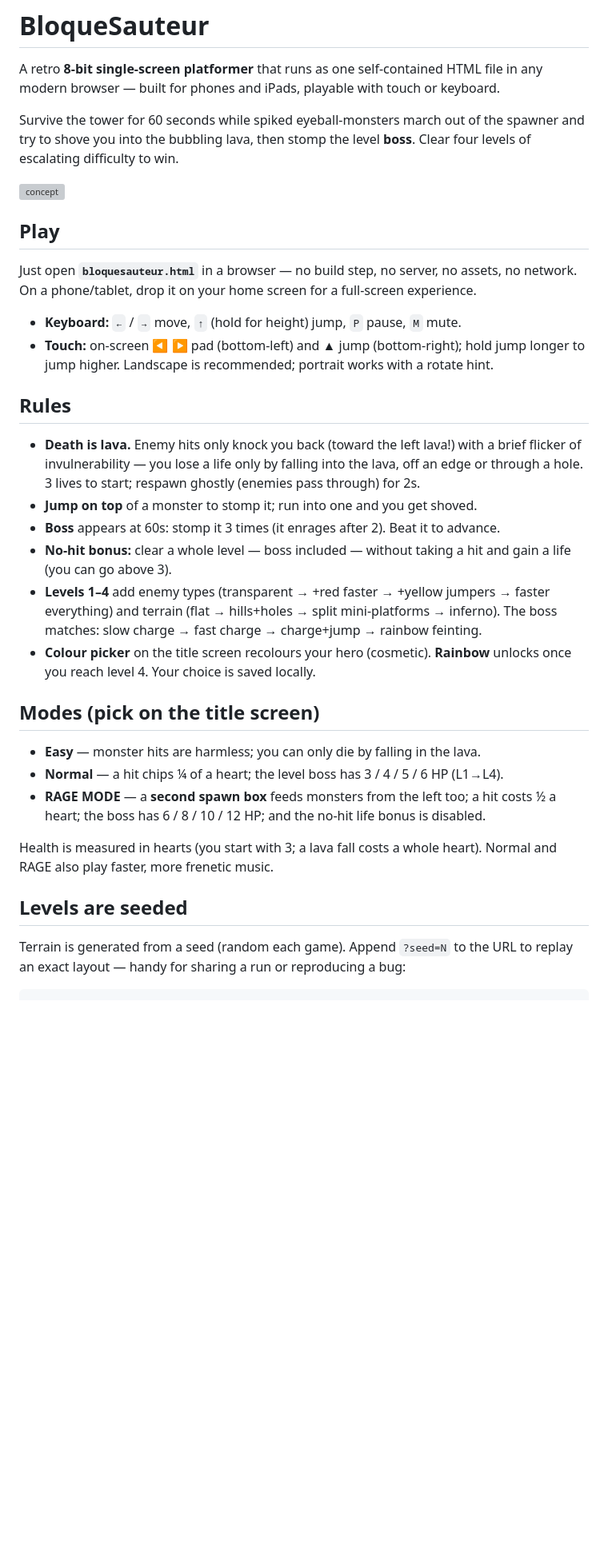
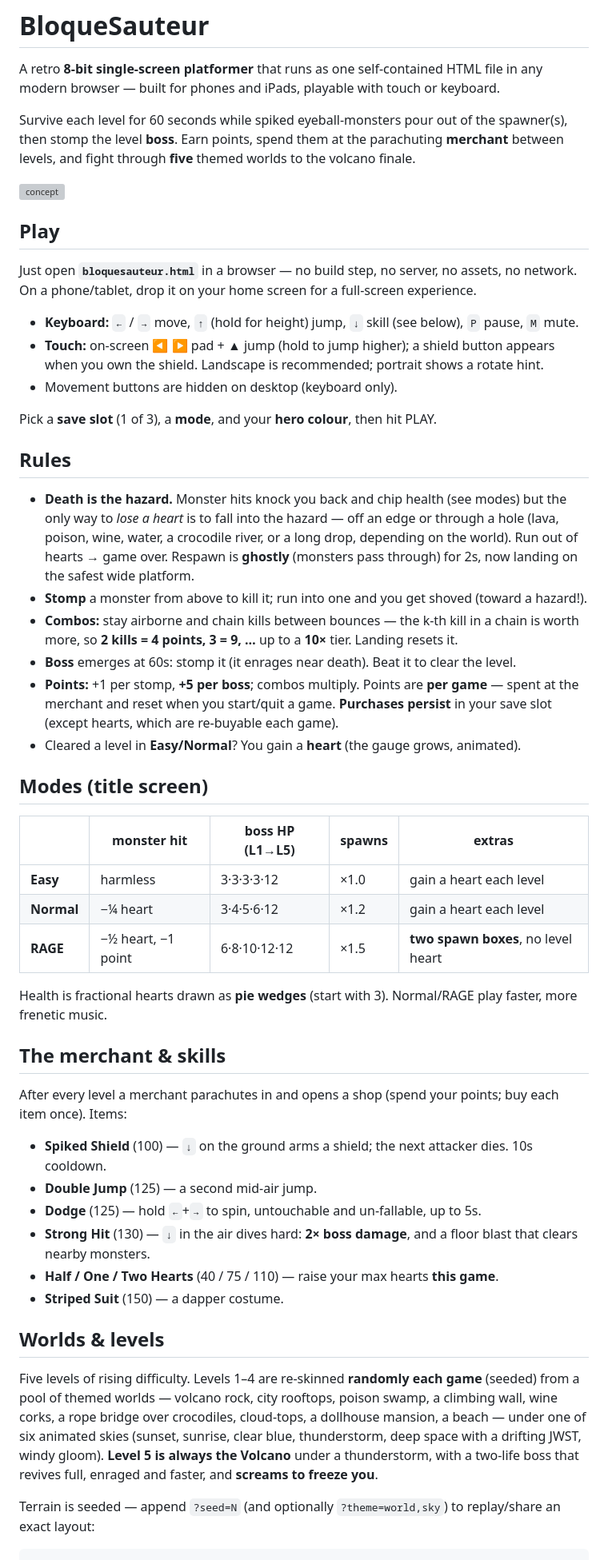
Before and after one commit to u269c/BloqueSauteur, a Markdown page: README.md, the part around one of its changes. Shown at 80% size. Drawn GitHub-style; blank space fills up the shorter version; grey boxes are pictures that could not be loaded.

Commit message:
docs(v1.2-PR5): refresh README with current gameplay (#24)
Rewrote for the current game: 3 save slots, 3 modes (hit damage / boss HP L1-L5 /
spawn speed / level-heart), points + combos, the parachuting merchant + all six
skills (incl. Strong Hit & fractional hearts), 5 themed levels + random worlds/
skies, the volcano scream-boss finale, ?seed= and ?theme= overrides.

Co-authored-by: Francis Perron <francis@Franciss-MacBook-Pro.local>
Co-authored-by: Claude Opus 4.8 <noreply@anthropic.com>

````diff
--- a/README.md
+++ b/README.md
@@ -3,9 +3,9 @@
 A retro **8-bit single-screen platformer** that runs as one self-contained HTML file in
 any modern browser — built for phones and iPads, playable with touch or keyboard.
 
-Survive the tower for 60 seconds while spiked eyeball-monsters march out of the spawner
-and try to shove you into the bubbling lava, then stomp the level **boss**. Clear four
-levels of escalating difficulty to win.
+Survive each level for 60 seconds while spiked eyeball-monsters pour out of the
+spawner(s), then stomp the level **boss**. Earn points, spend them at the parachuting
+**merchant** between levels, and fight through **five** themed worlds to the volcano finale.
 
 ![concept](design/concept-art/IMG_0048.jpeg)
 
@@ -14,39 +14,66 @@ levels of escalating difficulty to win.
 Just open **`bloquesauteur.html`** in a browser — no build step, no server, no assets, no
 network. On a phone/tablet, drop it on your home screen for a full-screen experience.
 
-- **Keyboard:** `←` / `→` move, `↑` (hold for height) jump, `P` pause, `M` mute.
-- **Touch:** on-screen ◀ ▶ pad (bottom-left) and ▲ jump (bottom-right); hold jump longer
-  to jump higher. Landscape is recommended; portrait works with a rotate hint.
+- **Keyboard:** `←` / `→` move, `↑` (hold for height) jump, `↓` skill (see below),
+  `P` pause, `M` mute.
+- **Touch:** on-screen ◀ ▶ pad + ▲ jump (hold to jump higher); a shield button appears
+  when you own the shield. Landscape is recommended; portrait shows a rotate hint.
+- Movement buttons are hidden on desktop (keyboard only).
+
+Pick a **save slot** (1 of 3), a **mode**, and your **hero colour**, then hit PLAY.
 
 ## Rules
 
-- **Death is lava.** Enemy hits only knock you back (toward the left lava!) with a brief
-  flicker of invulnerability — you lose a life only by falling into the lava, off an edge
-  or through a hole. 3 lives to start; respawn ghostly (enemies pass through) for 2s.
-- **Jump on top** of a monster to stomp it; run into one and you get shoved.
-- **Boss** appears at 60s: stomp it 3 times (it enrages after 2). Beat it to advance.
-- **No-hit bonus:** clear a whole level — boss included — without taking a hit and gain a
-  life (you can go above 3).
-- **Levels 1–4** add enemy types (transparent → +red faster → +yellow jumpers → faster
-  everything) and terrain (flat → hills+holes → split mini-platforms → inferno). The boss
-  matches: slow charge → fast charge → charge+jump → rainbow feinting.
-- **Colour picker** on the title screen recolours your hero (cosmetic). **Rainbow**
-  unlocks once you reach level 4. Your choice is saved locally.
+- **Death is the hazard.** Monster hits knock you back and chip health (see modes) but the
+  only way to *lose a heart* is to fall into the hazard — off an edge or through a hole
+  (lava, poison, wine, water, a crocodile river, or a long drop, depending on the world).
+  Run out of hearts → game over. Respawn is **ghostly** (monsters pass through) for 2s,
+  now landing on the safest wide platform.
+- **Stomp** a monster from above to kill it; run into one and you get shoved (toward a
+  hazard!).
+- **Combos:** stay airborne and chain kills between bounces — the k-th kill in a chain is
+  worth more, so **2 kills = 4 points, 3 = 9, …** up to a **10×** tier. Landing resets it.
+- **Boss** emerges at 60s: stomp it (it enrages near death). Beat it to clear the level.
+- **Points:** +1 per stomp, **+5 per boss**; combos multiply. Points are **per game** —
+  spent at the merchant and reset when you start/quit a game. **Purchases persist** in your
+  save slot (except hearts, which are re-buyable each game).
+- Cleared a level in **Easy/Normal**? You gain a **heart** (the gauge grows, animated).
 
-## Modes (pick on the title screen)
+## Modes (title screen)
 
-- **Easy** — monster hits are harmless; you can only die by falling in the lava.
-- **Normal** — a hit chips ¼ of a heart; the level boss has 3 / 4 / 5 / 6 HP (L1→L4).
-- **RAGE MODE** — a **second spawn box** feeds monsters from the left too; a hit costs
-  ½ a heart; the boss has 6 / 8 / 10 / 12 HP; and the no-hit life bonus is disabled.
+| | monster hit | boss HP (L1→L5) | spawns | extras |
+|---|---|---|---|---|
+| **Easy** | harmless | 3·3·3·3·12 | ×1.0 | gain a heart each level |
+| **Normal** | −¼ heart | 3·4·5·6·12 | ×1.2 | gain a heart each level |
+| **RAGE** | −½ heart, −1 point | 6·8·10·12·12 | ×1.5 | **two spawn boxes**, no level heart |
 
-Health is measured in hearts (you start with 3; a lava fall costs a whole heart). Normal
-and RAGE also play faster, more frenetic music.
+Health is fractional hearts drawn as **pie wedges** (start with 3). Normal/RAGE play
+faster, more frenetic music.
 
-## Levels are seeded
+## The merchant & skills
 
-Terrain is generated from a seed (random each game). Append `?seed=N` to the URL to replay
-an exact layout — handy for sharing a run or reproducing a bug:
+After every level a merchant parachutes in and opens a shop (spend your points; buy each
+item once). Items:
+
+- **Spiked Shield** (100) — `↓` on the ground arms a shield; the next attacker dies. 10s cooldown.
+- **Double Jump** (125) — a second mid-air jump.
+- **Dodge** (125) — hold `←`+`→` to spin, untouchable and un-fallable, up to 5s.
+- **Strong Hit** (130) — `↓` in the air dives hard: **2× boss damage**, and a floor blast
+  that clears nearby monsters.
+- **Half / One / Two Hearts** (40 / 75 / 110) — raise your max hearts **this game**.
+- **Striped Suit** (150) — a dapper costume.
+
+## Worlds & levels
+
+Five levels of rising difficulty. Levels 1–4 are re-skinned **randomly each game** (seeded)
+from a pool of themed worlds — volcano rock, city rooftops, poison swamp, a climbing wall,
+wine corks, a rope bridge over crocodiles, cloud-tops, a dollhouse mansion, a beach — under
+one of six animated skies (sunset, sunrise, clear blue, thunderstorm, deep space with a
+drifting JWST, windy gloom). **Level 5 is always the Volcano** under a thunderstorm, with a
+two-life boss that revives full, enraged and faster, and **screams to freeze you**.
+
+Terrain is seeded — append `?seed=N` (and optionally `?theme=world,sky`) to replay/share an
+exact layout:
 
 ```
 bloquesauteur.html?seed=12345
````
Also changed, not shown: other parts of README.md (+5 -1 lines).
